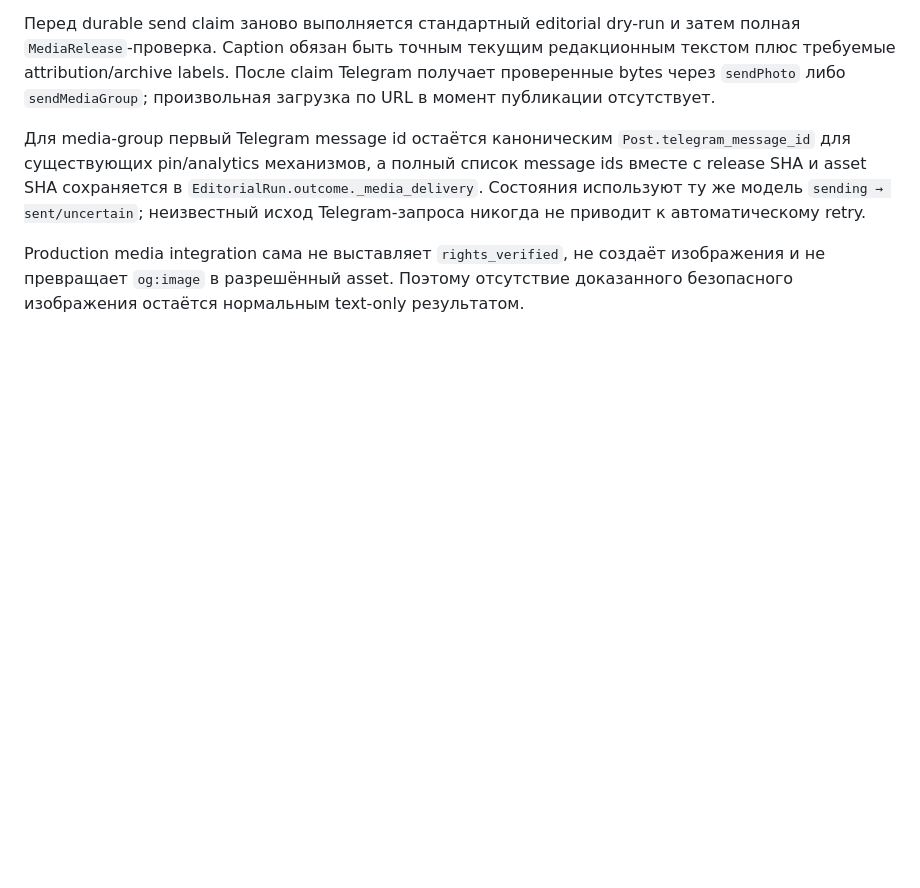
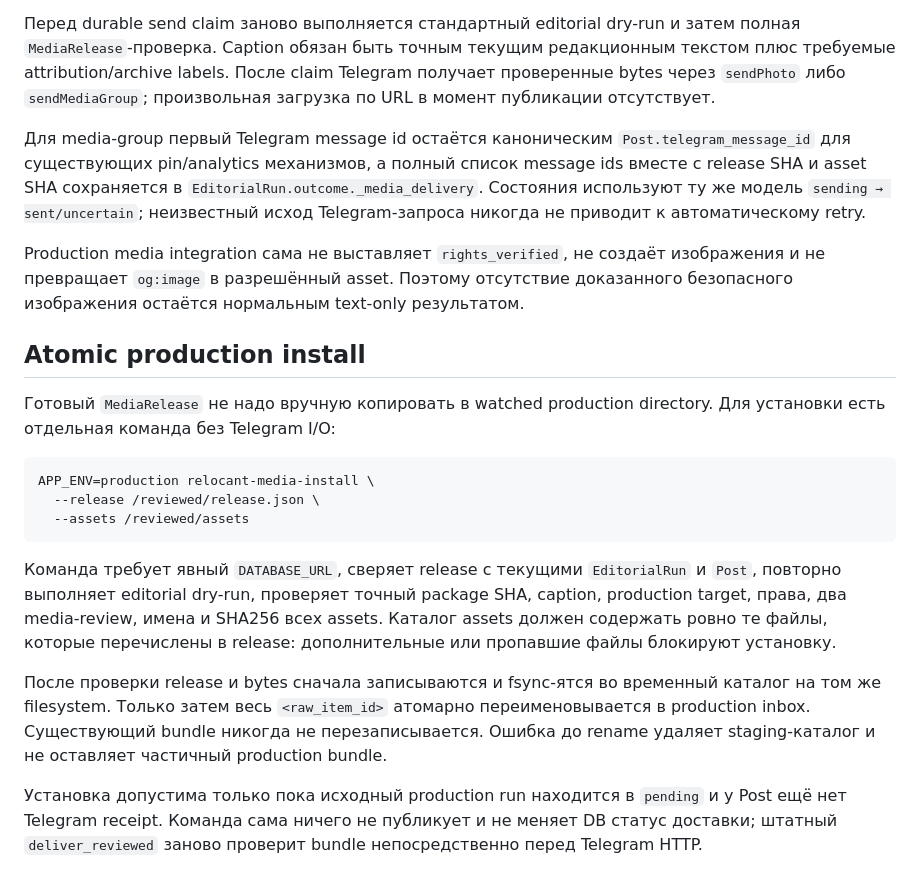
Before and after one commit to Stolyarovmn/relocant-media, a Markdown page: docs/EDITORIAL_MEDIA.md, the part around the change. Rendered like a GitHub page; blank space fills up the shorter version.

Commit message:
Document atomic production media install

````diff
--- a/docs/EDITORIAL_MEDIA.md
+++ b/docs/EDITORIAL_MEDIA.md
@@ -100,3 +100,30 @@ Telegram-запроса никогда не приводит к автомати
 Production media integration сама не выставляет `rights_verified`, не создаёт
 изображения и не превращает `og:image` в разрешённый asset. Поэтому отсутствие
 доказанного безопасного изображения остаётся нормальным text-only результатом.
+
+## Atomic production install
+
+Готовый `MediaRelease` не надо вручную копировать в watched production directory.
+Для установки есть отдельная команда без Telegram I/O:
+
+```sh
+APP_ENV=production relocant-media-install \
+  --release /reviewed/release.json \
+  --assets /reviewed/assets
+```
+
+Команда требует явный `DATABASE_URL`, сверяет release с текущими `EditorialRun` и
+`Post`, повторно выполняет editorial dry-run, проверяет точный package SHA, caption,
+production target, права, два media-review, имена и SHA256 всех assets. Каталог assets
+должен содержать ровно те файлы, которые перечислены в release: дополнительные или
+пропавшие файлы блокируют установку.
+
+После проверки release и bytes сначала записываются и fsync-ятся во временный каталог
+на том же filesystem. Только затем весь `<raw_item_id>` атомарно переименовывается в
+production inbox. Существующий bundle никогда не перезаписывается. Ошибка до rename
+удаляет staging-каталог и не оставляет частичный production bundle.
+
+Установка допустима только пока исходный production run находится в `pending` и
+у Post ещё нет Telegram receipt. Команда сама ничего не публикует и не меняет DB
+статус доставки; штатный `deliver_reviewed` заново проверит bundle непосредственно
+перед Telegram HTTP.
````
